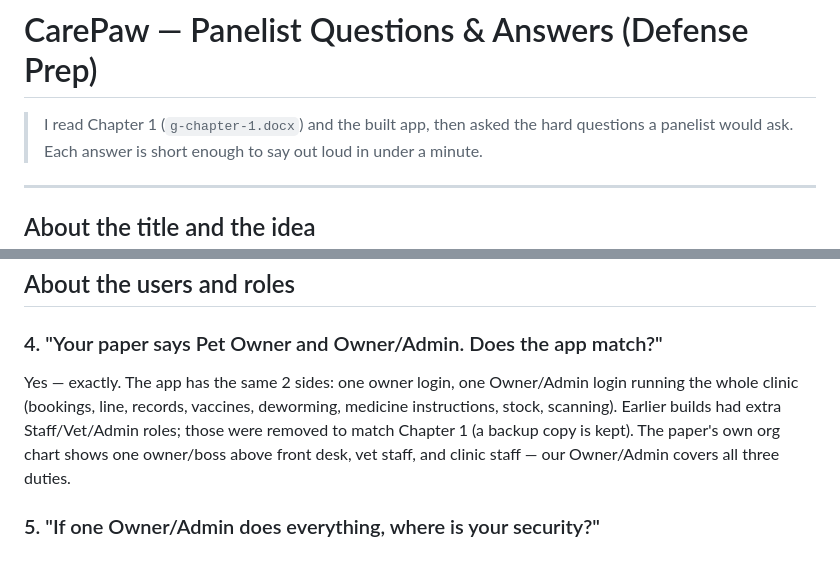
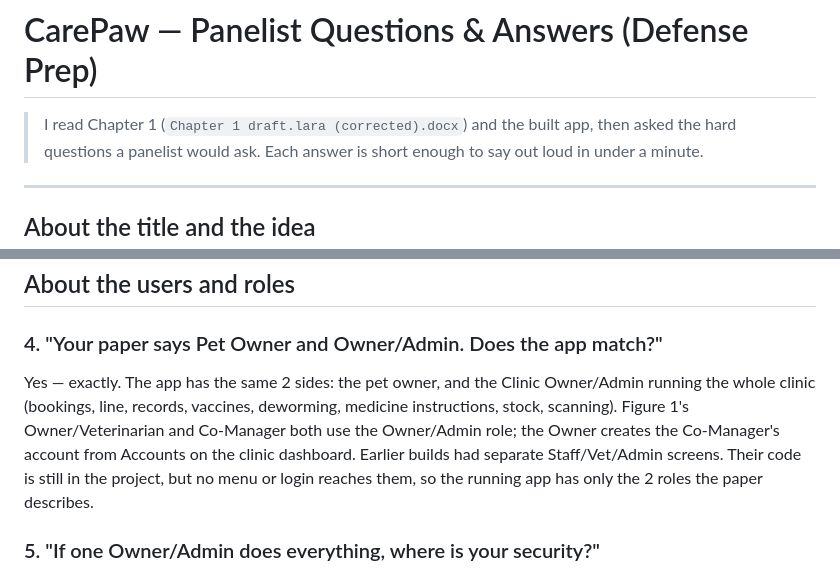
Before and after one commit to Imnot21/carepaw, a Markdown page: docs/Q_AND_A.md, 2 parts joined by grey strips. Rendered like a GitHub page.

Commit message:
docs(q&a): name the corrected paper and the Co-Manager account
Co-Authored-By: Claude Opus 5.5 <noreply@anthropic.com>

```diff
--- a/docs/Q_AND_A.md
+++ b/docs/Q_AND_A.md
@@ -1,6 +1,6 @@
 # CarePaw — Panelist Questions & Answers (Defense Prep)
 
-> I read Chapter 1 (`g-chapter-1.docx`) and the built app, then asked the
+> I read Chapter 1 (`Chapter 1 draft.lara (corrected).docx`) and the built app, then asked the
 > hard questions a panelist would ask. Each answer is short enough to say
 > out loud in under a minute.
 
@@ -35,13 +35,14 @@ later, but version 1 fits Pila Vet Hub exactly.
 ## About the users and roles
 
 ### 4. "Your paper says Pet Owner and Owner/Admin. Does the app match?"
-Yes — exactly. The app has the same 2 sides: one owner login, one
-Owner/Admin login running the whole clinic (bookings, line, records,
-vaccines, deworming, medicine instructions, stock, scanning). Earlier builds
-had extra Staff/Vet/Admin roles; those were removed to match Chapter 1 (a
-backup copy is kept). The paper's own org chart shows one owner/boss above
-front desk, vet staff, and clinic staff — our Owner/Admin covers all three
-duties.
+Yes — exactly. The app has the same 2 sides: the pet owner, and the Clinic
+Owner/Admin running the whole clinic (bookings, line, records, vaccines,
+deworming, medicine instructions, stock, scanning). Figure 1's
+Owner/Veterinarian and Co-Manager both use the Owner/Admin role; the Owner
+creates the Co-Manager's account from Accounts on the clinic dashboard.
+Earlier builds had separate Staff/Vet/Admin screens. Their code is still in
+the project, but no menu or login reaches them, so the running app has only
+the 2 roles the paper describes.
 
 ### 5. "If one Owner/Admin does everything, where is your security?"
 Doing everything is not seeing everything blindly. Owners only see their own
```
